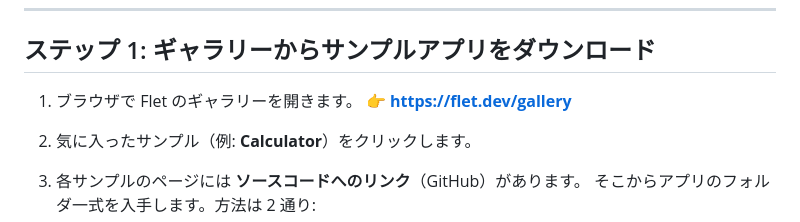
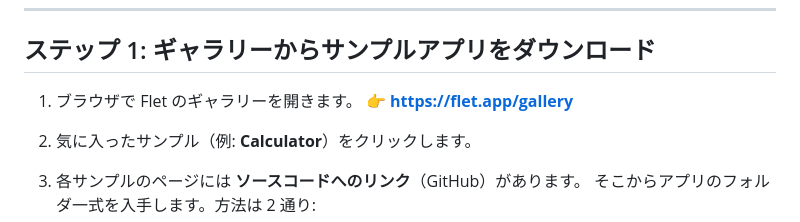
Before and after one commit to katzkawai/kklab-flet-simple-calc, a Markdown page: TUTORIAL.md, the part around the change. Drawn GitHub-style.

Commit message:
Fix Flet gallery URL to flet.app/gallery
The previous flet.dev/gallery returned 404; the working gallery is
hosted at flet.app/gallery.

Co-Authored-By: Claude Opus 4.8 (1M context) <noreply@anthropic.com>

```diff
--- a/TUTORIAL.md
+++ b/TUTORIAL.md
@@ -44,7 +44,7 @@ GitHub Pages で世界に公開するまでの流れを **最初から最後ま
 ## ステップ 1: ギャラリーからサンプルアプリをダウンロード
 
 1. ブラウザで Flet のギャラリーを開きます。
-   👉 **https://flet.dev/gallery**
+   👉 **https://flet.app/gallery**
 
 2. 気に入ったサンプル（例: **Calculator**）をクリックします。
 
```
